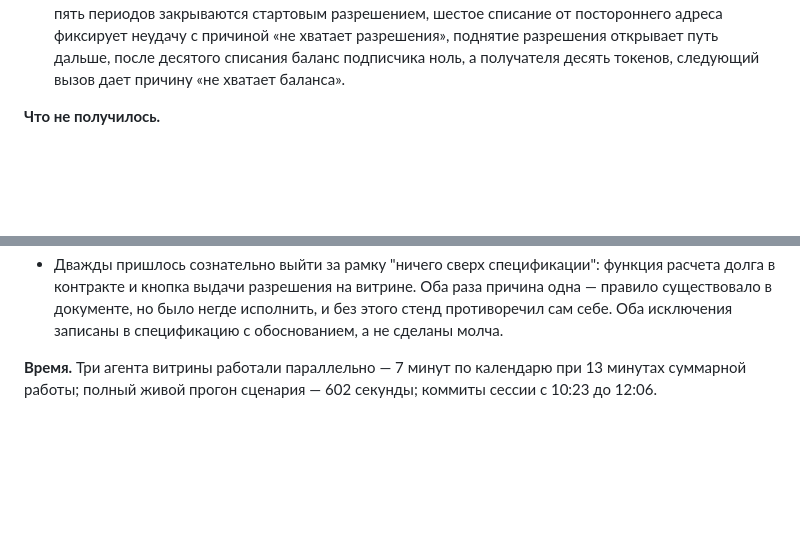
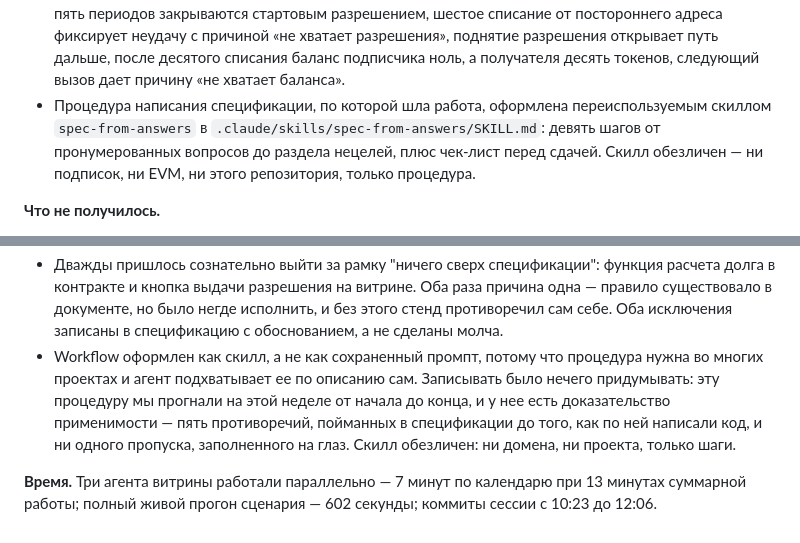
Before and after one commit to almazsami/onchain-subscriptions, a Markdown page: sessions/session-4.md, 2 parts joined by grey strips. Drawn GitHub-style; blank space fills up the shorter version.

Commit message:
Workflow: скилл написания спецификации через файл ответов
Co-Authored-By: Claude Opus 5 <noreply@anthropic.com>

```diff
--- a/sessions/session-4.md
+++ b/sessions/session-4.md
@@ -14,6 +14,7 @@
 - Поправлена подача ошибок: откаты контракта переведены в человеческий текст (шесть разобранных причин плюс явно помеченный необработанный случай), оформление и отмена оставлены активными только подписчику с поясняющей строкой, списание оставлено доступным всем трем аккаунтам.
 - Решение о кнопке выдачи разрешения записано ответом 63 в SPEC-ANSWERS.md и внесено в SPEC.md: раздел 10 получил блок токена подписчика, раздел 15 — перечень того, что осталось нецелью. Витрина получила отдельный блок «Токен подписчика» с балансом, разрешением и одной кнопкой на фиксированные +5 периодов.
 - Сценарий о. 57 прогнан на чистом узле целиком, за 602 секунды реального времени и без перемотки: пять периодов закрываются стартовым разрешением, шестое списание от постороннего адреса фиксирует неудачу с причиной «не хватает разрешения», поднятие разрешения открывает путь дальше, после десятого списания баланс подписчика ноль, а получателя десять токенов, следующий вызов дает причину «не хватает баланса».
+- Процедура написания спецификации, по которой шла работа, оформлена переиспользуемым скиллом `spec-from-answers` в `.claude/skills/spec-from-answers/SKILL.md`: девять шагов от пронумерованных вопросов до раздела нецелей, плюс чек-лист перед сдачей. Скилл обезличен — ни подписок, ни EVM, ни этого репозитория, только процедура.
 
 **Что не получилось.**
 
@@ -56,5 +57,12 @@
   но было негде исполнить, и без этого стенд противоречил сам себе.
   Оба исключения записаны в спецификацию с обоснованием, а не сделаны
   молча.
+- Workflow оформлен как скилл, а не как сохраненный промпт, потому что
+  процедура нужна во многих проектах и агент подхватывает ее по описанию
+  сам. Записывать было нечего придумывать: эту процедуру мы прогнали
+  на этой неделе от начала до конца, и у нее есть доказательство
+  применимости — пять противоречий, пойманных в спецификации до того,
+  как по ней написали код, и ни одного пропуска, заполненного на глаз.
+  Скилл обезличен: ни домена, ни проекта, только шаги.
 
 **Время.** Три агента витрины работали параллельно — 7 минут по календарю при 13 минутах суммарной работы; полный живой прогон сценария — 602 секунды; коммиты сессии с 10:23 до 12:06.
```
Also changed, not shown: 1 other file.
